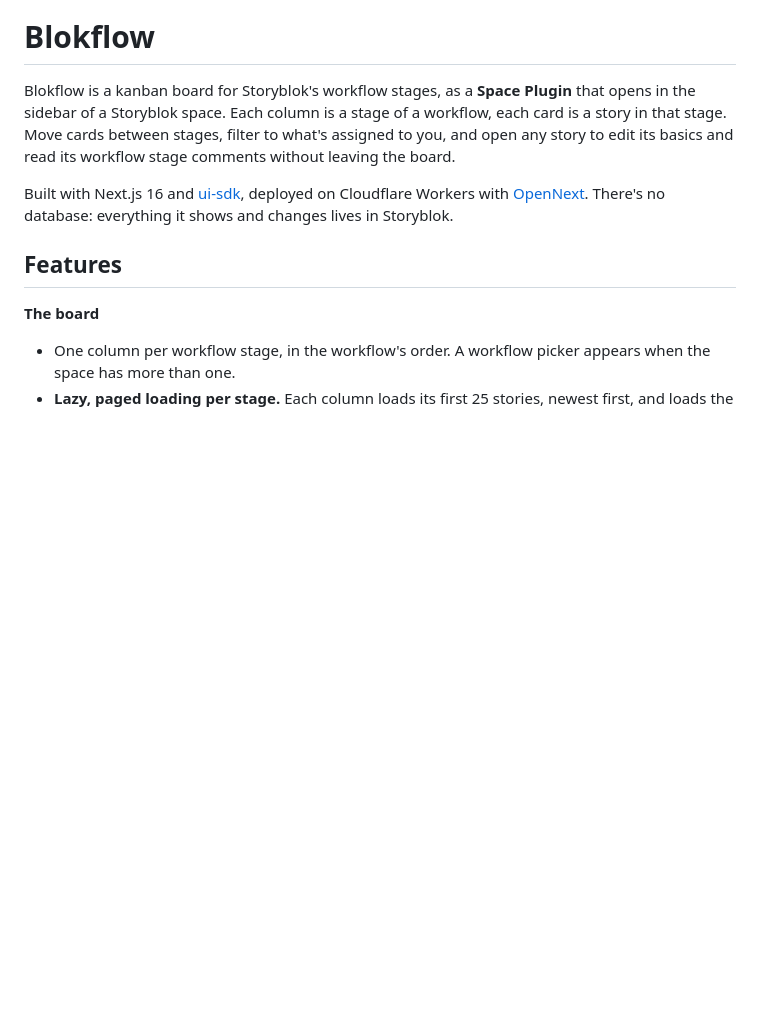
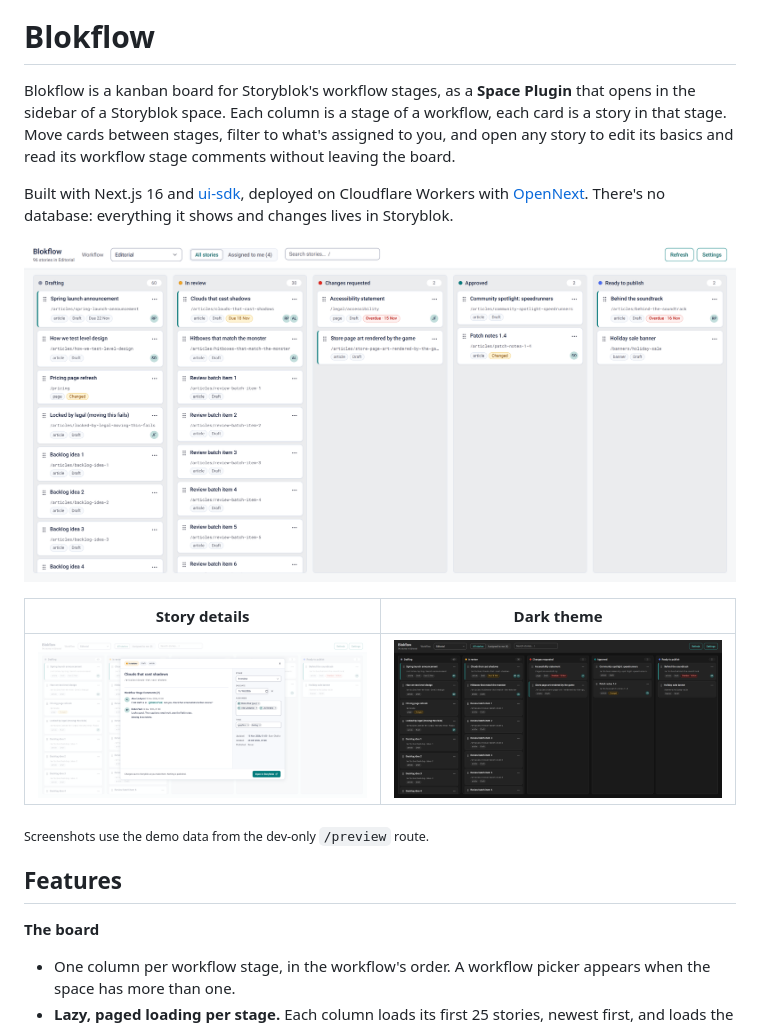
Before and after one commit to d12rio/blokflow, a Markdown page: README.md, the part around the change. Rendered like a GitHub page; pictures changed too: docs/screenshots/board-dark.png (added), docs/screenshots/board.png (added), docs/screenshots/story.png (added); blank space fills up the shorter version.

Commit message:
Add screenshots to the README

```diff
--- a/README.md
+++ b/README.md
@@ -3,6 +3,14 @@
 Blokflow is a kanban board for Storyblok's workflow stages, as a **Space Plugin** that opens in the sidebar of a Storyblok space. Each column is a stage of a workflow, each card is a story in that stage. Move cards between stages, filter to what's assigned to you, and open any story to edit its basics and read its workflow stage comments without leaving the board.
 
 Built with Next.js 16 and [ui-sdk](https://ui-sdk.dev), deployed on Cloudflare Workers with [OpenNext](https://opennext.js.org/cloudflare). There's no database: everything it shows and changes lives in Storyblok.
+
+![The Blokflow board: one column per workflow stage, with story cards showing slug, status, due dates and assignees](docs/screenshots/board.png)
+
+| Story details | Dark theme |
+| --- | --- |
+| ![A story opened from the board, with editable stage, due date, assignees and tags, and its workflow stage comments](docs/screenshots/story.png) | ![The board in the dark theme](docs/screenshots/board-dark.png) |
+
+<sub>Screenshots use the demo data from the dev-only `/preview` route.</sub>
 
 ## Features
 
```
Also changed, not shown: 1 other file.
